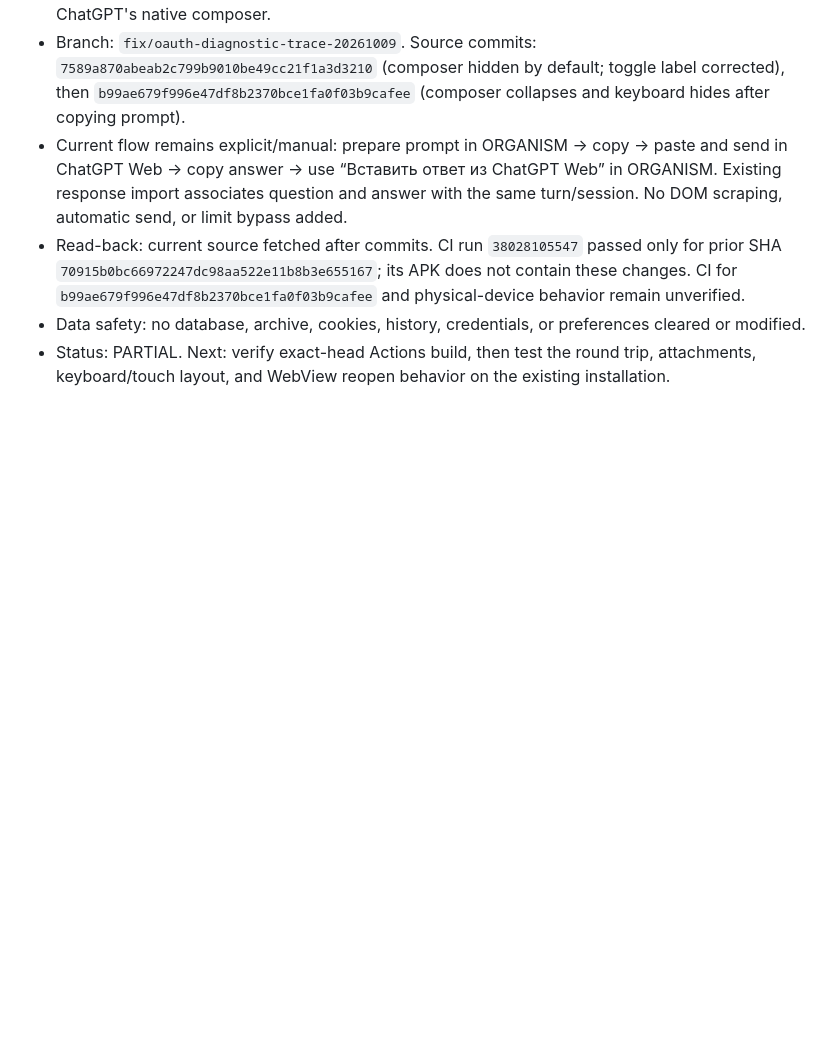
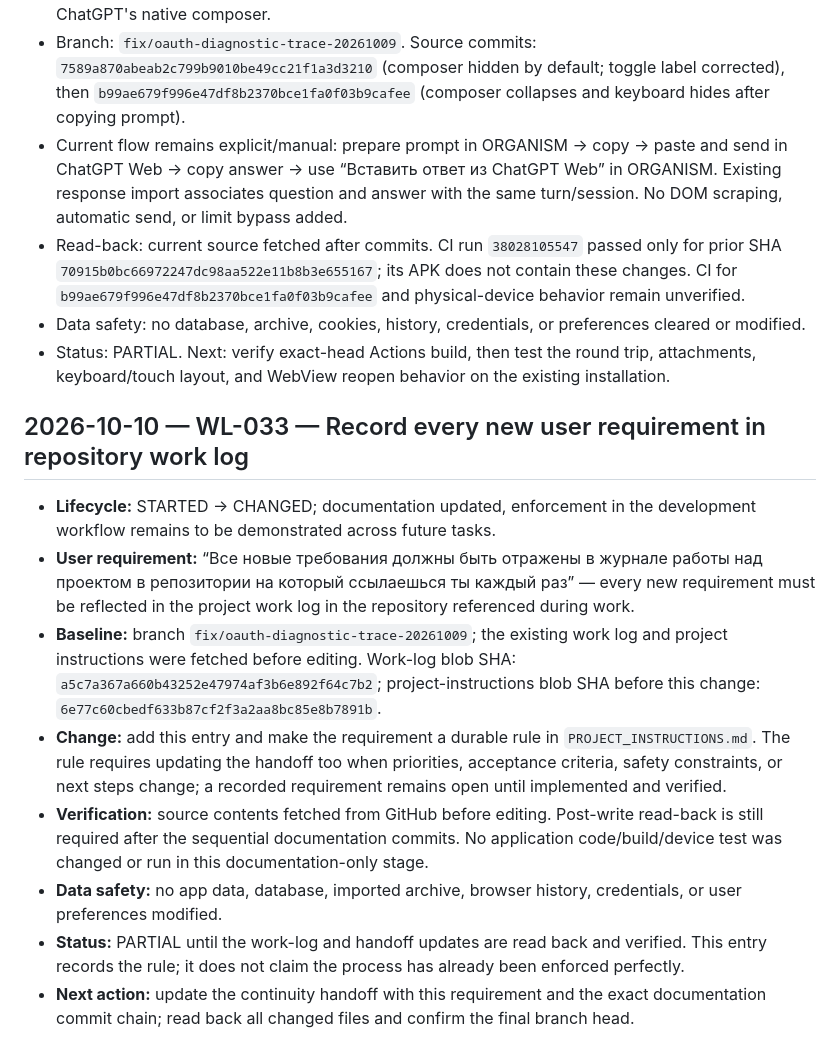
Before and after one commit to alexbotleh-oss/organism, a Markdown page: docs/WORKLOG.md, the part around the change. GitHub-like rendering; blank space fills up the shorter version.

Commit message:
docs: log requirement to capture all new user requirements

```diff
--- a/docs/WORKLOG.md
+++ b/docs/WORKLOG.md
@@ -387,3 +387,15 @@ Entries are append-only. Newest entries are added at the end. See [WORKLOG_AND_C
 - Read-back: current source fetched after commits. CI run `38028105547` passed only for prior SHA `70915b0bc66972247dc98aa522e11b8b3e655167`; its APK does not contain these changes. CI for `b99ae679f996e47df8b2370bce1fa0f03b9cafee` and physical-device behavior remain unverified.
 - Data safety: no database, archive, cookies, history, credentials, or preferences cleared or modified.
 - Status: PARTIAL. Next: verify exact-head Actions build, then test the round trip, attachments, keyboard/touch layout, and WebView reopen behavior on the existing installation.
+
+
+## 2026-10-10 — WL-033 — Record every new user requirement in repository work log
+
+- **Lifecycle:** STARTED → CHANGED; documentation updated, enforcement in the development workflow remains to be demonstrated across future tasks.
+- **User requirement:** “Все новые требования должны быть отражены в журнале работы над проектом в репозитории на который ссылаешься ты каждый раз” — every new requirement must be reflected in the project work log in the repository referenced during work.
+- **Baseline:** branch `fix/oauth-diagnostic-trace-20261009`; the existing work log and project instructions were fetched before editing. Work-log blob SHA: `a5c7a367a660b43252e47974af3b6e892f64c7b2`; project-instructions blob SHA before this change: `6e77c60cbedf633b87cf2f3a2aa8bc85e8b7891b`.
+- **Change:** add this entry and make the requirement a durable rule in `PROJECT_INSTRUCTIONS.md`. The rule requires updating the handoff too when priorities, acceptance criteria, safety constraints, or next steps change; a recorded requirement remains open until implemented and verified.
+- **Verification:** source contents fetched from GitHub before editing. Post-write read-back is still required after the sequential documentation commits. No application code/build/device test was changed or run in this documentation-only stage.
+- **Data safety:** no app data, database, imported archive, browser history, credentials, or user preferences modified.
+- **Status:** PARTIAL until the work-log and handoff updates are read back and verified. This entry records the rule; it does not claim the process has already been enforced perfectly.
+- **Next action:** update the continuity handoff with this requirement and the exact documentation commit chain; read back all changed files and confirm the final branch head.
```
